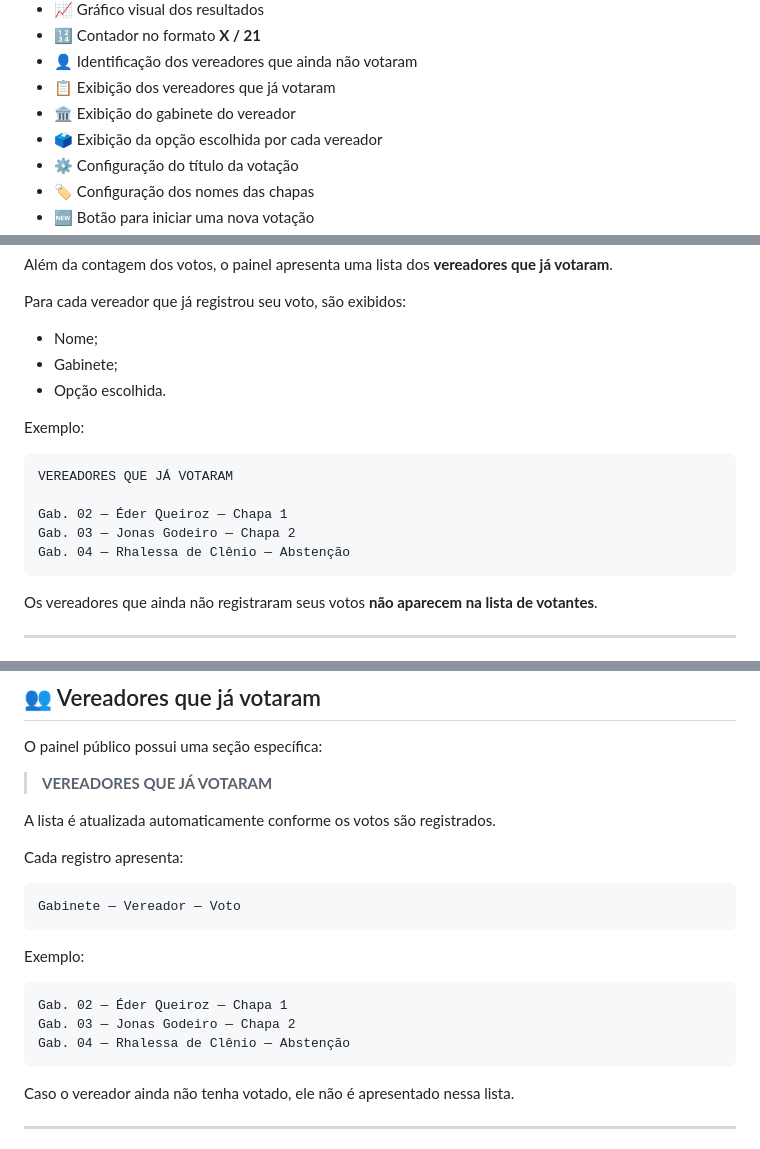
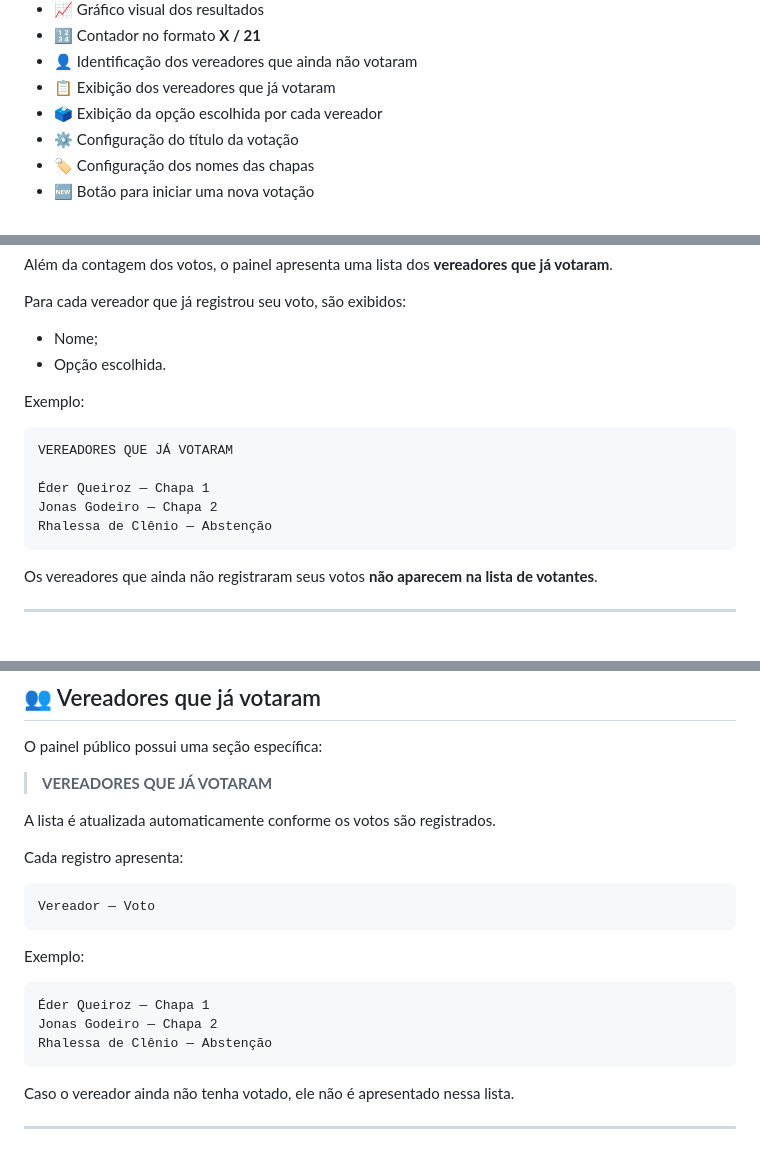
Before and after one commit to deyvisondantas/painel-votaca-mesa, a Markdown page: README.md, 3 parts joined by grey strips. Drawn GitHub-style.

````diff
--- a/README.md
+++ b/README.md
@@ -26,7 +26,6 @@ As informações são atualizadas em **tempo real** entre as duas telas e os dad
 * 🔢 Contador no formato **X / 21**
 * 👤 Identificação dos vereadores que ainda não votaram
 * 📋 Exibição dos vereadores que já votaram
-* 🏛️ Exibição do gabinete do vereador
 * 🗳️ Exibição da opção escolhida por cada vereador
 * ⚙️ Configuração do título da votação
 * 🏷️ Configuração dos nomes das chapas
@@ -72,7 +71,6 @@ Além da contagem dos votos, o painel apresenta uma lista dos **vereadores que j
 Para cada vereador que já registrou seu voto, são exibidos:
 
 * Nome;
-* Gabinete;
 * Opção escolhida.
 
 Exemplo:
@@ -80,9 +78,9 @@ Exemplo:
 ```text
 VEREADORES QUE JÁ VOTARAM
 
-Gab. 02 — Éder Queiroz — Chapa 1
-Gab. 03 — Jonas Godeiro — Chapa 2
-Gab. 04 — Rhalessa de Clênio — Abstenção
+Éder Queiroz — Chapa 1
+Jonas Godeiro — Chapa 2
+Rhalessa de Clênio — Abstenção
 ```
 
 Os vereadores que ainda não registraram seus votos **não aparecem na lista de votantes**.
@@ -167,15 +165,15 @@ A lista é atualizada automaticamente conforme os votos são registrados.
 Cada registro apresenta:
 
 ```text
-Gabinete — Vereador — Voto
+Vereador — Voto
 ```
 
 Exemplo:
 
 ```text
-Gab. 02 — Éder Queiroz — Chapa 1
-Gab. 03 — Jonas Godeiro — Chapa 2
-Gab. 04 — Rhalessa de Clênio — Abstenção
+Éder Queiroz — Chapa 1
+Jonas Godeiro — Chapa 2
+Rhalessa de Clênio — Abstenção
 ```
 
 Caso o vereador ainda não tenha votado, ele não é apresentado nessa lista.
````
